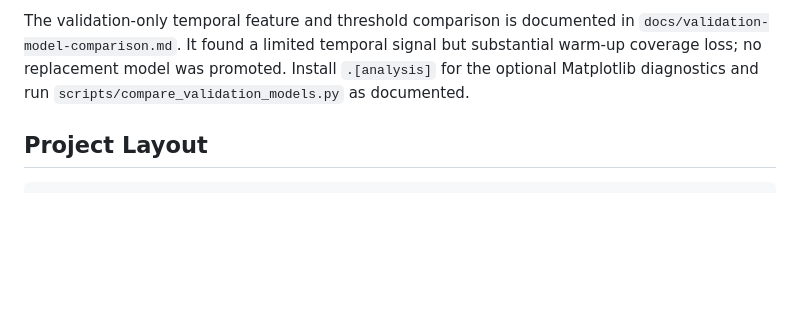
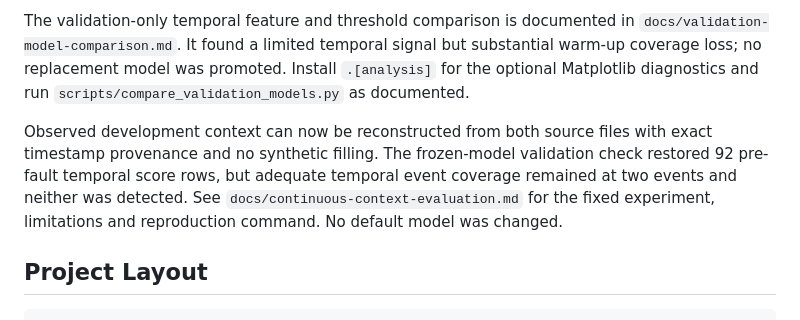
Before and after one commit to timkm-dev/hydropredict, a Markdown page: README.md, the part around the change. GitHub-like rendering; blank space fills up the shorter version.

Commit message:
docs: record continuous-context coverage and unchanged validation detections

````diff
--- a/README.md
+++ b/README.md
@@ -133,6 +133,12 @@ The validation-only temporal feature and threshold comparison is documented in
 warm-up coverage loss; no replacement model was promoted. Install `.[analysis]` for the
 optional Matplotlib diagnostics and run `scripts/compare_validation_models.py` as documented.
 
+Observed development context can now be reconstructed from both source files with exact
+timestamp provenance and no synthetic filling. The frozen-model validation check restored
+92 pre-fault temporal score rows, but adequate temporal event coverage remained at two
+events and neither was detected. See `docs/continuous-context-evaluation.md` for the fixed
+experiment, limitations and reproduction command. No default model was changed.
+
 ## Project Layout
 
 ```text
````
Also changed, not shown: docs/continuous-context-evaluation.md (added, +95 -0 lines).
